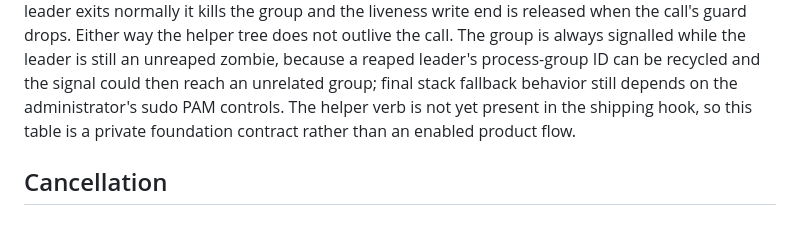
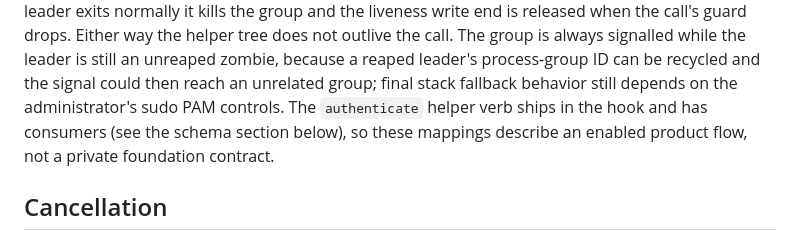
Before and after one commit to epsalmond/oshioki, a Markdown page: pam/README.md, the part around the change. Rendered like a GitHub page.

```diff
--- a/pam/README.md
+++ b/pam/README.md
@@ -193,8 +193,9 @@ helper tree does not outlive the call. The group is always signalled while the
 leader is still an unreaped zombie, because a reaped leader's process-group ID
 can be recycled and the signal could then reach an unrelated group;
 final stack fallback behavior still depends on the administrator's sudo PAM
-controls. The helper verb is not yet present in the shipping hook, so this
-table is a private foundation contract rather than an enabled product flow.
+controls. The `authenticate` helper verb ships in the hook and has consumers
+(see the schema section below), so these mappings describe an enabled product
+flow, not a private foundation contract.
 
 ## Cancellation
 
```
Also changed, not shown: RUNBOOK.md (+8 -3 lines).
